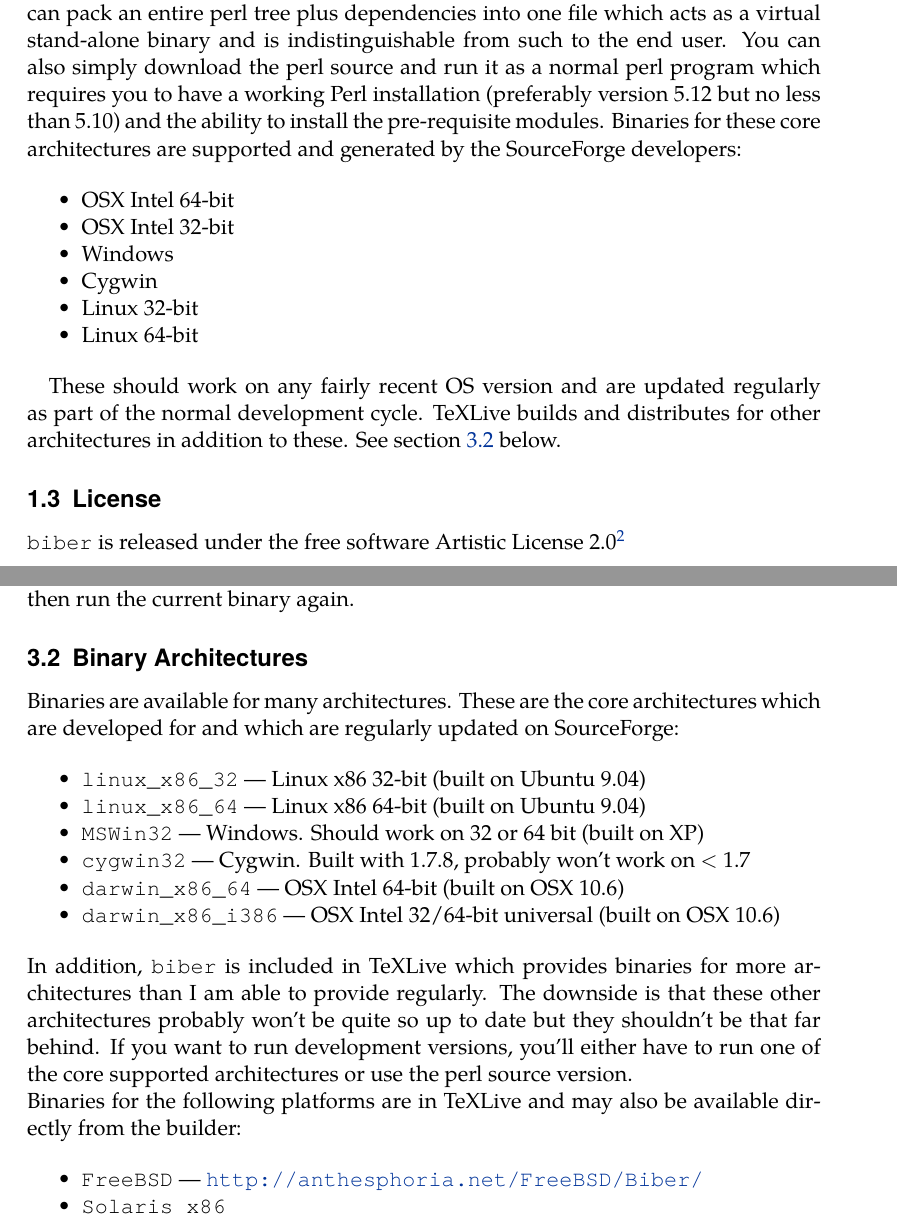
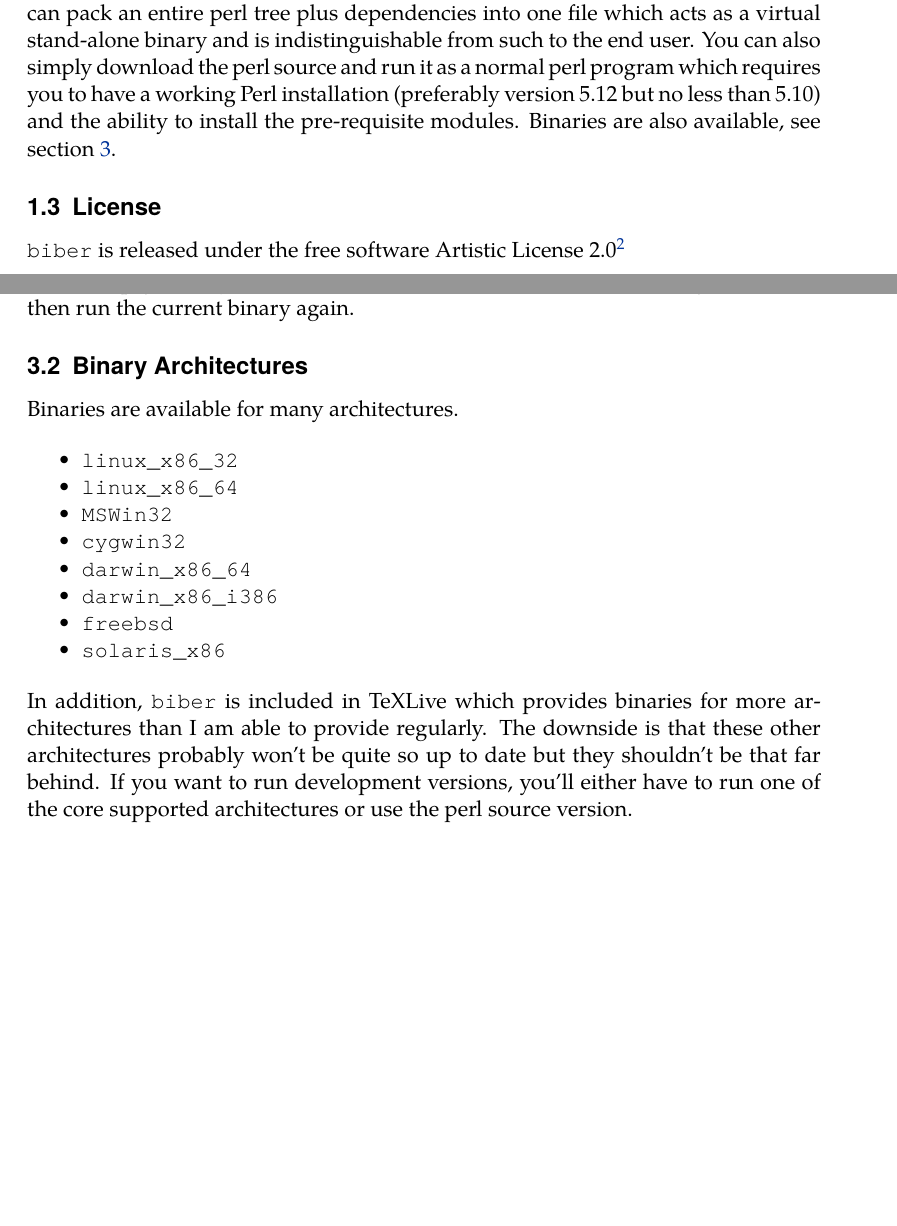
Before and after one commit to plk/biber, a LaTeX document (doc/biber.tex): two parts of pages 2 and 18 of 22, joined at a grey line, cut so that both start at the same text, the shorter picture padded with empty space. The pictures show the PDF file doc/biber.pdf that the author committed with the source.

Commit message:
Doc tweaks

```diff
--- a/doc/biber.tex
+++ b/doc/biber.tex
@@ -84,22 +84,8 @@
 download the perl source and run it as a normal perl program
 which requires you to have a working Perl installation
 (preferably version 5.12 but no less than 5.10) and the ability to
-install the pre-requisite modules. Binaries for these core architectures
-are supported and generated by the SourceForge developers:
-
-\begin{itemize}
-\item OSX Intel 64-bit
-\item OSX Intel 32-bit
-\item Windows
-\item Cygwin
-\item Linux 32-bit
-\item Linux 64-bit
-\end{itemize}
-
-These should work on any fairly recent OS version and are updated regularly
-as part of the normal development cycle. TeXLive builds and distributes
-for other architectures in addition to these. See section \ref{binaries}
-below.
+install the pre-requisite modules. Binaries are also available, see
+section \ref{binaries}.
 
 \subsection{License}
 
@@ -887,19 +873,19 @@
 \noindent To clean up, you can just remove the whole \verb+par-<username>+
 directory/folder and then run the current binary again.
 
-\subsection{Binary Architectures}\label{binaries}
+\subsection{Binary Architectures}
 
-Binaries are available for many architectures. These are the core
-architectures which are developed for and which are regularly updated on
-SourceForge:
+Binaries are available for many architectures.
 
 \begin{itemize}
-\item \verb+linux_x86_32+ --- Linux x86 32-bit (built on Ubuntu 9.04)
-\item \verb+linux_x86_64+ --- Linux x86 64-bit (built on Ubuntu 9.04)
-\item \verb+MSWin32+ --- Windows. Should work on 32 or 64 bit (built on XP)
-\item \verb+cygwin32+ --- Cygwin. Built with 1.7.8, probably won't  work on $<$ 1.7
-\item \verb+darwin_x86_64+ --- OSX Intel 64-bit (built on OSX 10.6)
-\item \verb+darwin_x86_i386+ --- OSX Intel 32/64-bit universal (built on OSX 10.6)
+\item \verb+linux_x86_32+
+\item \verb+linux_x86_64+
+\item \verb+MSWin32+
+\item \verb+cygwin32+
+\item \verb+darwin_x86_64+
+\item \verb+darwin_x86_i386+
+\item \verb+freebsd+
+\item \verb+solaris_x86+
 \end{itemize}
 
 \noindent In addition, \verb+biber+ is included in TeXLive which provides
@@ -908,14 +894,6 @@
 up to date but they shouldn't be that far behind. If you want to run
 development versions, you'll either have to run one of the core supported
 architectures or use the perl source version.
-
-\noindent Binaries for the following platforms are in TeXLive and may also
-be available directly from the builder:
-
-\begin{itemize}
-\item \verb+FreeBSD+ --- \url{http://anthesphoria.net/FreeBSD/Biber/}
-\item \verb+Solaris x86+
-\end{itemize}
 
 \subsection{Installing}
 
```
Also changed, not shown: doc/biber.pdf, doc/biber.tex (2 more changed lines).
